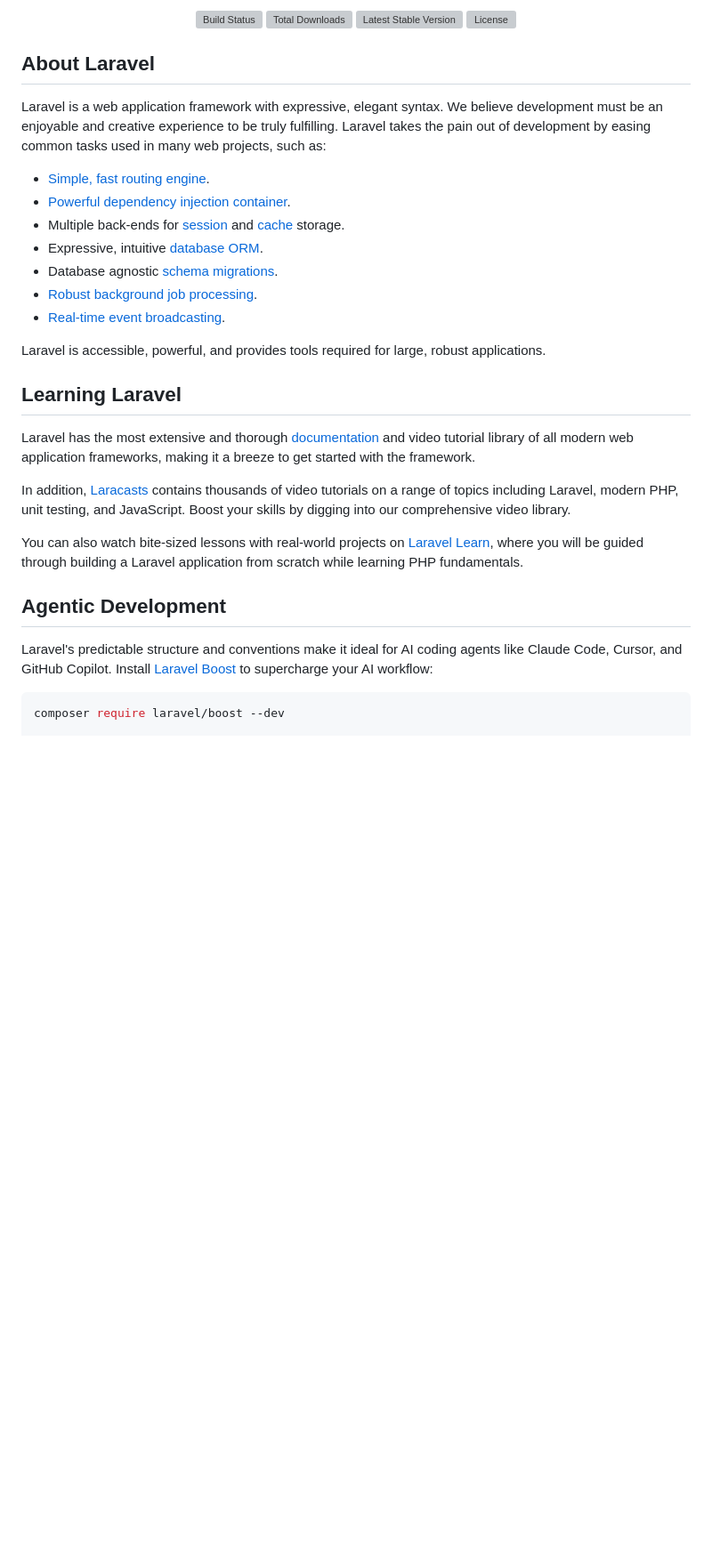
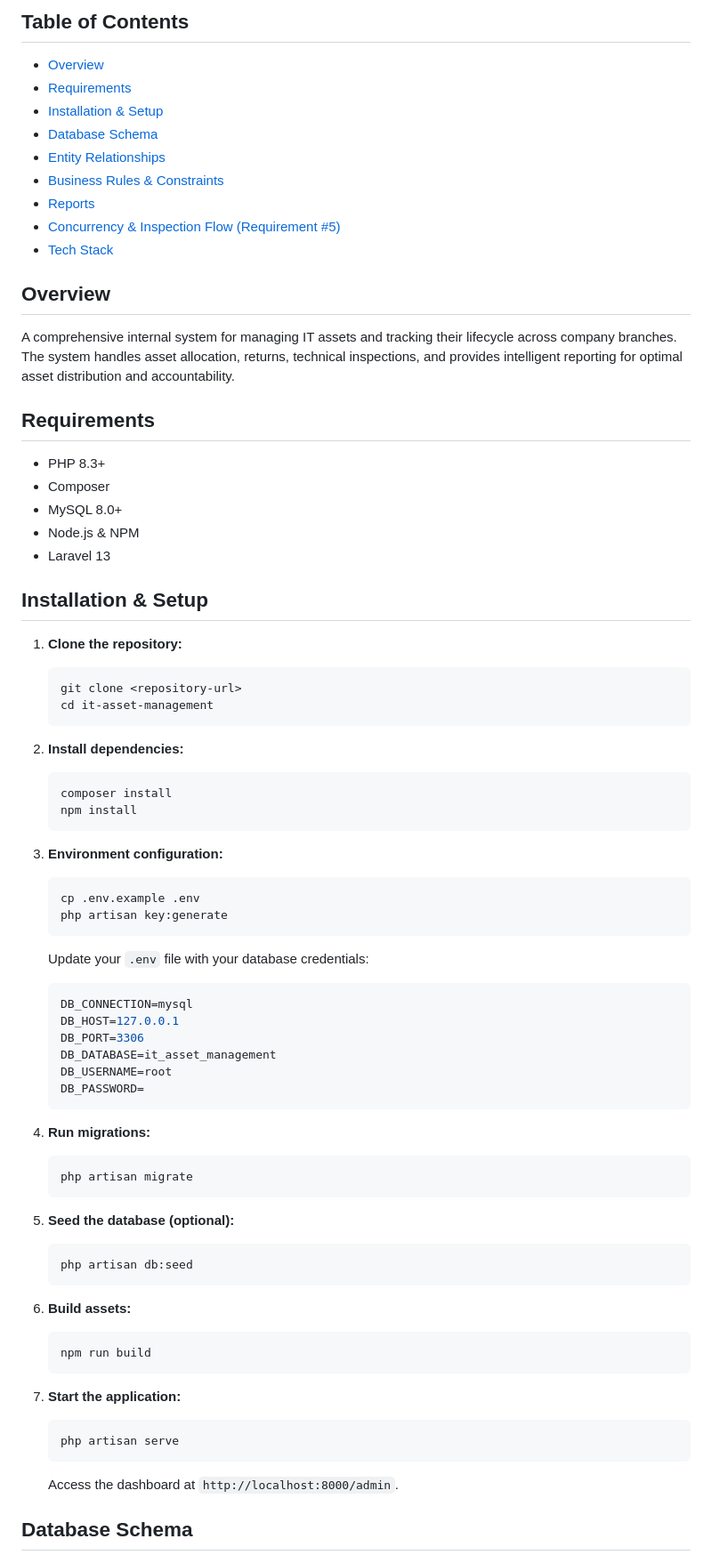
Before and after one commit to KaramNassar/it_asset_management, a Markdown page: README.md, the part around one of its changes. Shown at 89% size. Rendered like a GitHub page; blank space fills up the shorter version; grey boxes are pictures that could not be loaded.

````diff
--- a/README.md
+++ b/README.md
@@ -2,37 +2,74 @@
 
-<p align="center">
-<a href="https://github.com/laravel/framework/actions"><img src="https://github.com/laravel/framework/workflows/tests/badge.svg" alt="Build Status"></a>
-<a href="https://packagist.org/packages/laravel/framework"><img src="https://img.shields.io/packagist/dt/laravel/framework" alt="Total Downloads"></a>
-<a href="https://packagist.org/packages/laravel/framework"><img src="https://img.shields.io/packagist/v/laravel/framework" alt="Latest Stable Version"></a>
-<a href="https://packagist.org/packages/laravel/framework"><img src="https://img.shields.io/packagist/l/laravel/framework" alt="License"></a>
-</p>
+## Table of Contents
+- [Overview](#overview)
+- [Requirements](#requirements)
+- [Installation & Setup](#installation--setup)
+- [Database Schema](#database-schema)
+- [Entity Relationships](#entity-relationships)
+- [Business Rules & Constraints](#business-rules--constraints)
+- [Reports](#reports)
+- [Concurrency & Inspection Flow (Requirement #5)](#concurrency--inspection-flow-requirement-5)
+- [Tech Stack](#tech-stack)
 
-## About Laravel
+## Overview
+A comprehensive internal system for managing IT assets and tracking their lifecycle across company branches. The system handles asset allocation, returns, technical inspections, and provides intelligent reporting for optimal asset distribution and accountability.
 
-Laravel is a web application framework with expressive, elegant syntax. We believe development must be an enjoyable and creative experience to be truly fulfilling. Laravel takes the pain out of development by easing common tasks used in many web projects, such as:
+## Requirements
+- PHP 8.3+
+- Composer
+- MySQL 8.0+
+- Node.js & NPM
+- Laravel 13
 
-- [Simple, fast routing engine](https://laravel.com/docs/routing).
-- [Powerful dependency injection container](https://laravel.com/docs/container).
-- Multiple back-ends for [session](https://laravel.com/docs/session) and [cache](https://laravel.com/docs/cache) storage.
-- Expressive, intuitive [database ORM](https://laravel.com/docs/eloquent).
-- Database agnostic [schema migrations](https://laravel.com/docs/migrations).
-- [Robust background job processing](https://laravel.com/docs/queues).
-- [Real-time event broadcasting](https://laravel.com/docs/broadcasting).
+## Installation & Setup
 
-Laravel is accessible, powerful, and provides tools required for large, robust applications.
+1. **Clone the repository:**
+   ```bash
+   git clone <repository-url>
+   cd it-asset-management
+   ```
 
-## Learning Laravel
+2. **Install dependencies:**
+   ```bash
+   composer install
+   npm install
+   ```
 
-Laravel has the most extensive and thorough [documentation](https://laravel.com/docs) and video tutorial library of all modern web application frameworks, making it a breeze to get started with the framework.
+3. **Environment configuration:**
+   ```bash
+   cp .env.example .env
+   php artisan key:generate
+   ```
+   Update your `.env` file with your database credentials:
+   ```env
+   DB_CONNECTION=mysql
+   DB_HOST=127.0.0.1
+   DB_PORT=3306
+   DB_DATABASE=it_asset_management
+   DB_USERNAME=root
+   DB_PASSWORD=
+   ```
 
-In addition, [Laracasts](https://laracasts.com) contains thousands of video tutorials on a range of topics including Laravel, modern PHP, unit testing, and JavaScript. Boost your skills by digging into our comprehensive video library.
+4. **Run migrations:**
+   ```bash
+   php artisan migrate
+   ```
 
-You can also watch bite-sized lessons with real-world projects on [Laravel Learn](https://laravel.com/learn), where you will be guided through building a Laravel application from scratch while learning PHP fundamentals.
+5. **Seed the database (optional):**
+   ```bash
+   php artisan db:seed
+   ```
 
-## Agentic Development
+6. **Build assets:**
+   ```bash
+   npm run build
+   ```
 
-Laravel's predictable structure and conventions make it ideal for AI coding agents like Claude Code, Cursor, and GitHub Copilot. Install [Laravel Boost](https://laravel.com/docs/ai) to supercharge your AI workflow:
+7. **Start the application:**
+   ```bash
+   php artisan serve
+   ```
+   Access the dashboard at `http://localhost:8000/admin`.
 
-```bash
-composer require laravel/boost --dev
+## Database Schema
 
````
Also changed, not shown: other parts of README.md (+65 -12 lines), public/erd.jpg (added).
